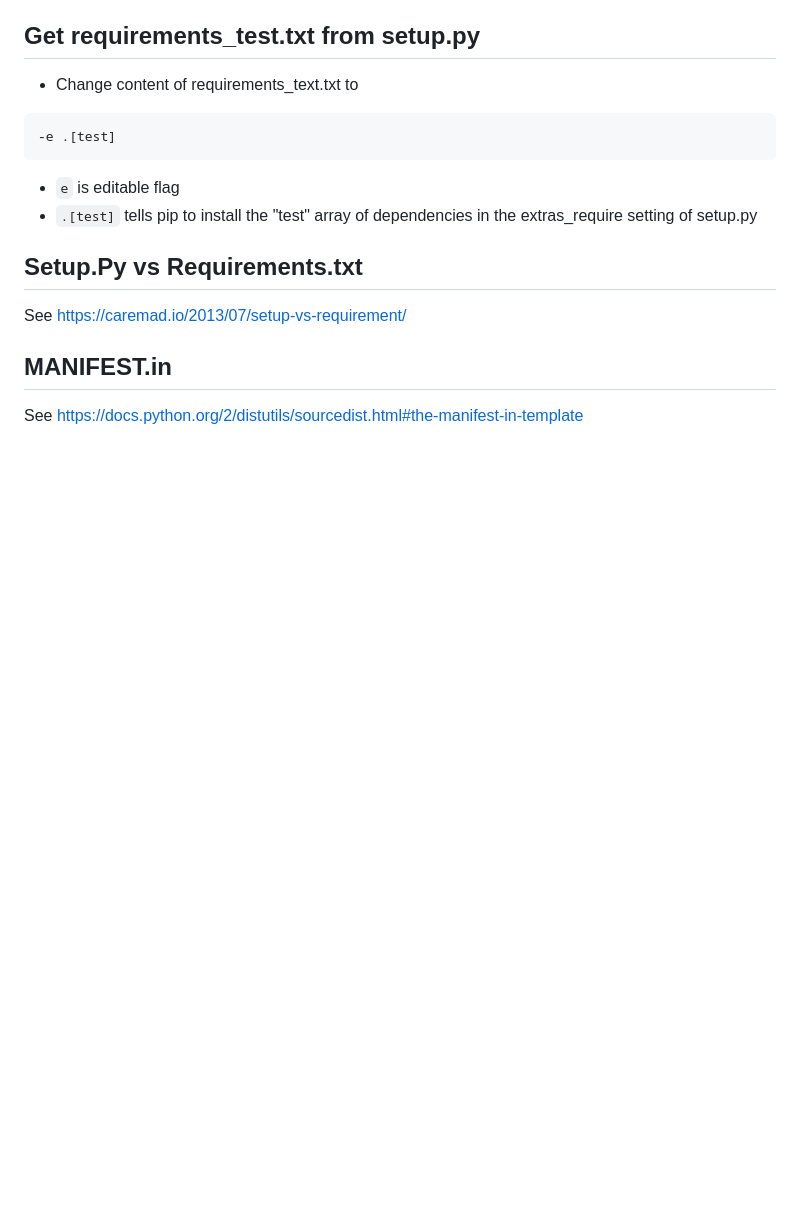
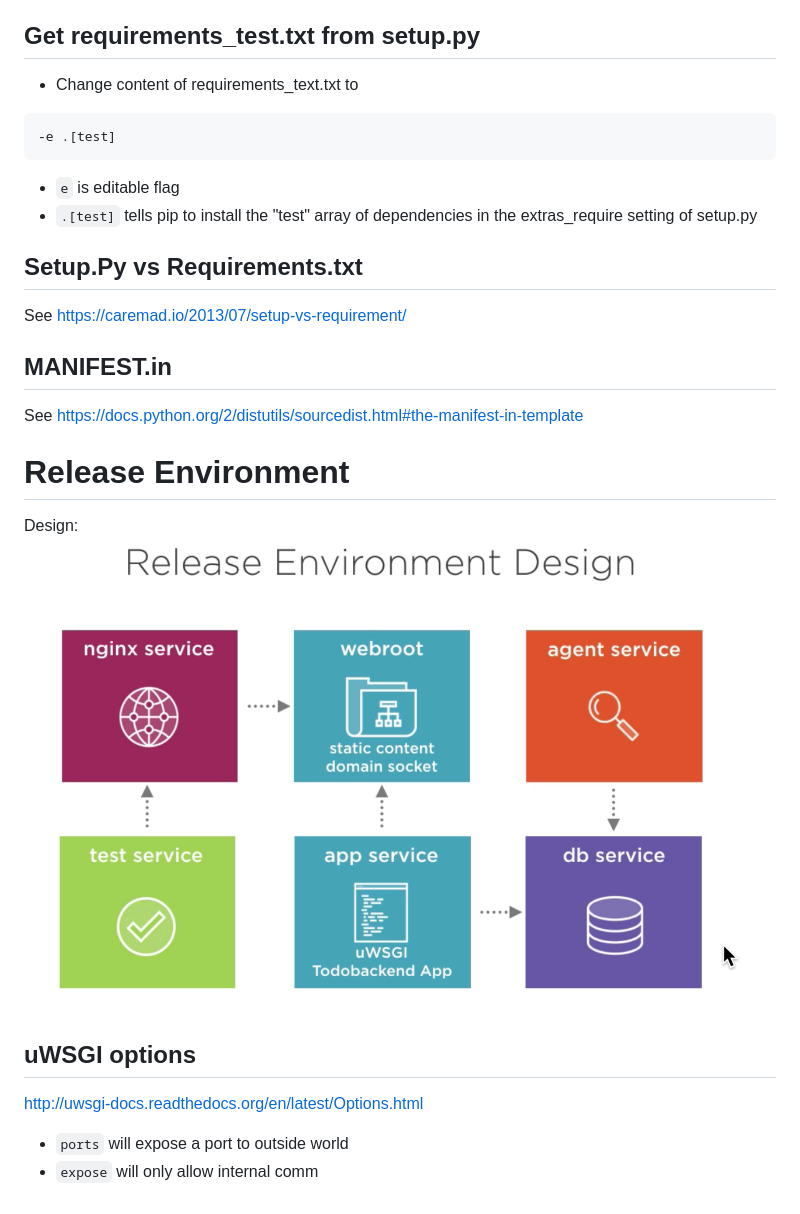
Before and after one commit to vijayvepa/AnsibleExamples, a Markdown page: 06.Python-Build-Artifacts/README.md, the part around the change. GitHub-like rendering; pictures changed too: 06.Python-Build-Artifacts/ReleaseEnvironment.png (added); blank space fills up the shorter version.

Commit message:
add release image

```diff
--- a/06.Python-Build-Artifacts/README.md
+++ b/06.Python-Build-Artifacts/README.md
@@ -23,3 +23,15 @@ See https://caremad.io/2013/07/setup-vs-requirement/
 
 ## MANIFEST.in
 See https://docs.python.org/2/distutils/sourcedist.html#the-manifest-in-template
+
+# Release Environment
+
+Design:
+![](ReleaseEnvironment.png)
+
+## uWSGI options
+
+http://uwsgi-docs.readthedocs.org/en/latest/Options.html
+
+- `ports` will expose a port to outside world
+-  `expose` will only allow internal comm
```
Also changed, not shown: 6 other files.
